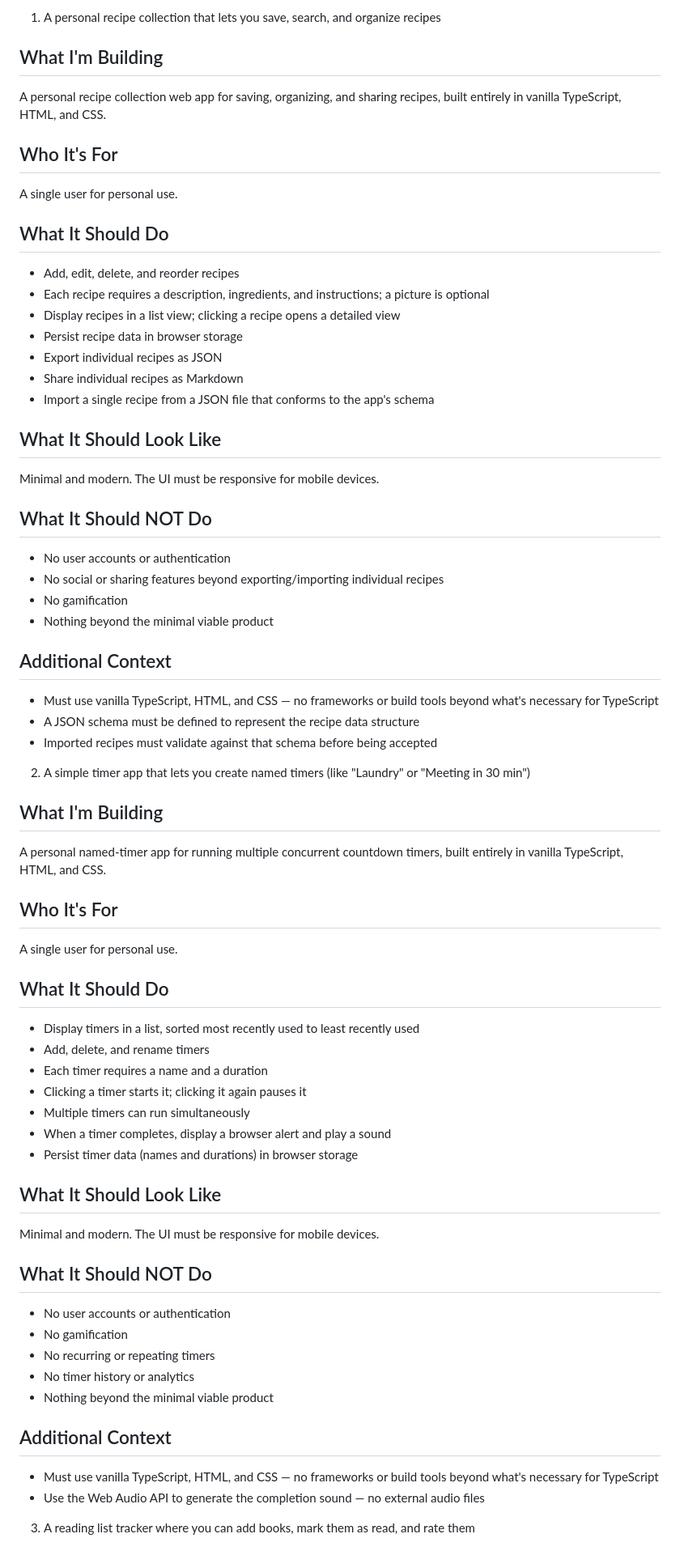
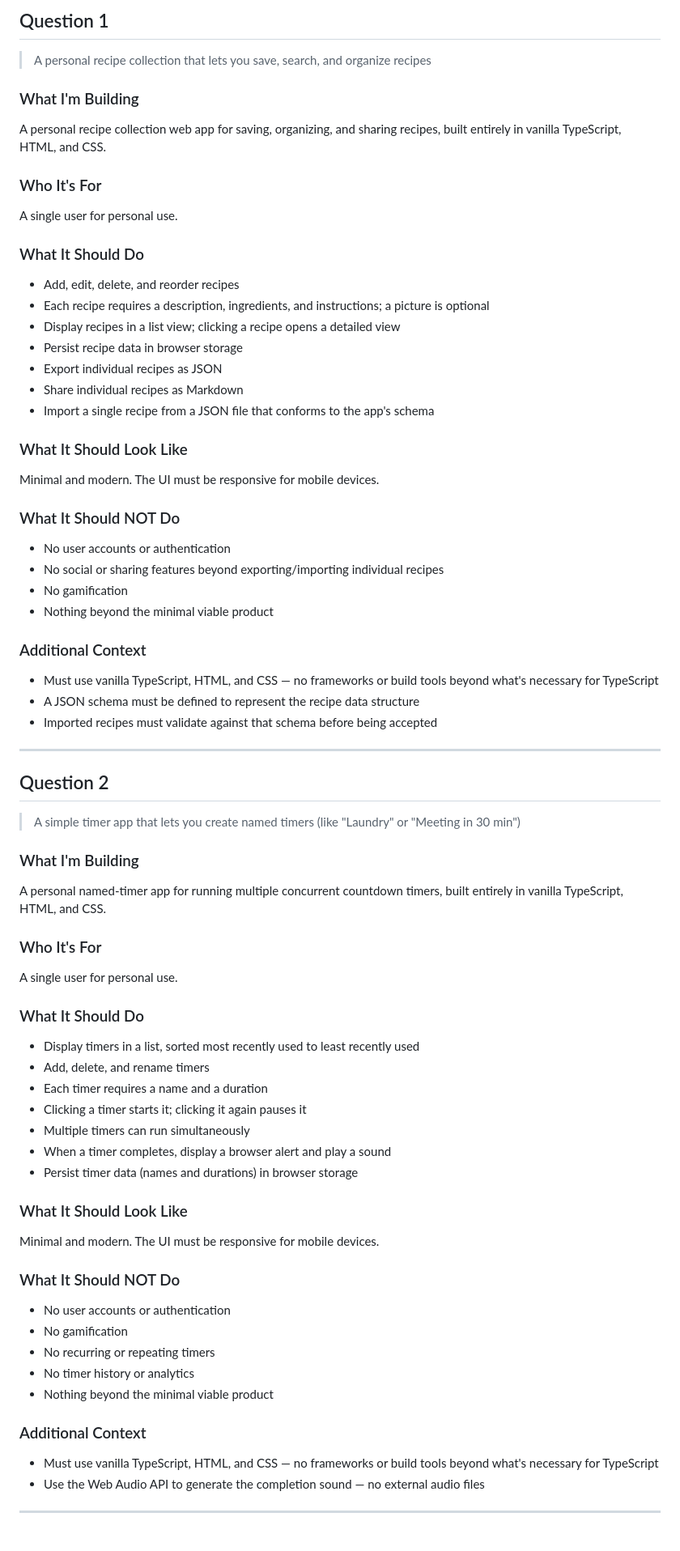
Before and after one commit to magnificentlycursed/guild-portfolio, a Markdown page: exercises/01-02-the-art-of-intent.md, the part around one of its changes. Shown at 81% size. GitHub-like rendering.

Commit message:
Improve readability of exercise files with markdown formatting

```diff
--- a/exercises/01-02-the-art-of-intent.md
+++ b/exercises/01-02-the-art-of-intent.md
@@ -1,12 +1,14 @@
-1. A personal recipe collection that lets you save, search, and organize recipes
+## Question 1
 
-## What I'm Building
+> A personal recipe collection that lets you save, search, and organize recipes
+
+### What I'm Building
 A personal recipe collection web app for saving, organizing, and sharing recipes, built entirely in vanilla TypeScript, HTML, and CSS.
 
-## Who It's For
+### Who It's For
 A single user for personal use.
 
-## What It Should Do
+### What It Should Do
 - Add, edit, delete, and reorder recipes
 - Each recipe requires a description, ingredients, and instructions; a picture is optional
 - Display recipes in a list view; clicking a recipe opens a detailed view
@@ -15,29 +17,33 @@ A single user for personal use.
 - Share individual recipes as Markdown
 - Import a single recipe from a JSON file that conforms to the app's schema
 
-## What It Should Look Like
+### What It Should Look Like
 Minimal and modern. The UI must be responsive for mobile devices.
 
-## What It Should NOT Do
+### What It Should NOT Do
 - No user accounts or authentication
 - No social or sharing features beyond exporting/importing individual recipes
 - No gamification
 - Nothing beyond the minimal viable product
 
-## Additional Context
+### Additional Context
 - Must use vanilla TypeScript, HTML, and CSS — no frameworks or build tools beyond what's necessary for TypeScript
 - A JSON schema must be defined to represent the recipe data structure
 - Imported recipes must validate against that schema before being accepted
 
-2. A simple timer app that lets you create named timers (like "Laundry" or "Meeting in 30 min")
+---
 
-## What I'm Building
+## Question 2
+
+> A simple timer app that lets you create named timers (like "Laundry" or "Meeting in 30 min")
+
+### What I'm Building
 A personal named-timer app for running multiple concurrent countdown timers, built entirely in vanilla TypeScript, HTML, and CSS.
 
-## Who It's For
+### Who It's For
 A single user for personal use.
 
-## What It Should Do
+### What It Should Do
 - Display timers in a list, sorted most recently used to least recently used
 - Add, delete, and rename timers
 - Each timer requires a name and a duration
@@ -46,19 +52,19 @@ A single user for personal use.
 - When a timer completes, display a browser alert and play a sound
 - Persist timer data (names and durations) in browser storage
 
-## What It Should Look Like
+### What It Should Look Like
 Minimal and modern. The UI must be responsive for mobile devices.
 
-## What It Should NOT Do
+### What It Should NOT Do
 - No user accounts or authentication
 - No gamification
 - No recurring or repeating timers
 - No timer history or analytics
 - Nothing beyond the minimal viable product
 
-## Additional Context
+### Additional Context
 - Must use vanilla TypeScript, HTML, and CSS — no frameworks or build tools beyond what's necessary for TypeScript
 - Use the Web Audio API to generate the completion sound — no external audio files
 
-3. A reading list tracker where you can add books, mark them as read, and rate them
+---
 
```
Also changed, not shown: other parts of exercises/01-02-the-art-of-intent.md (+10 -6 lines), exercises/01-03-context-is-everything.md (+14 -4 lines), exercises/01-04-breaking-problems-down.md (+20 -6 lines).
